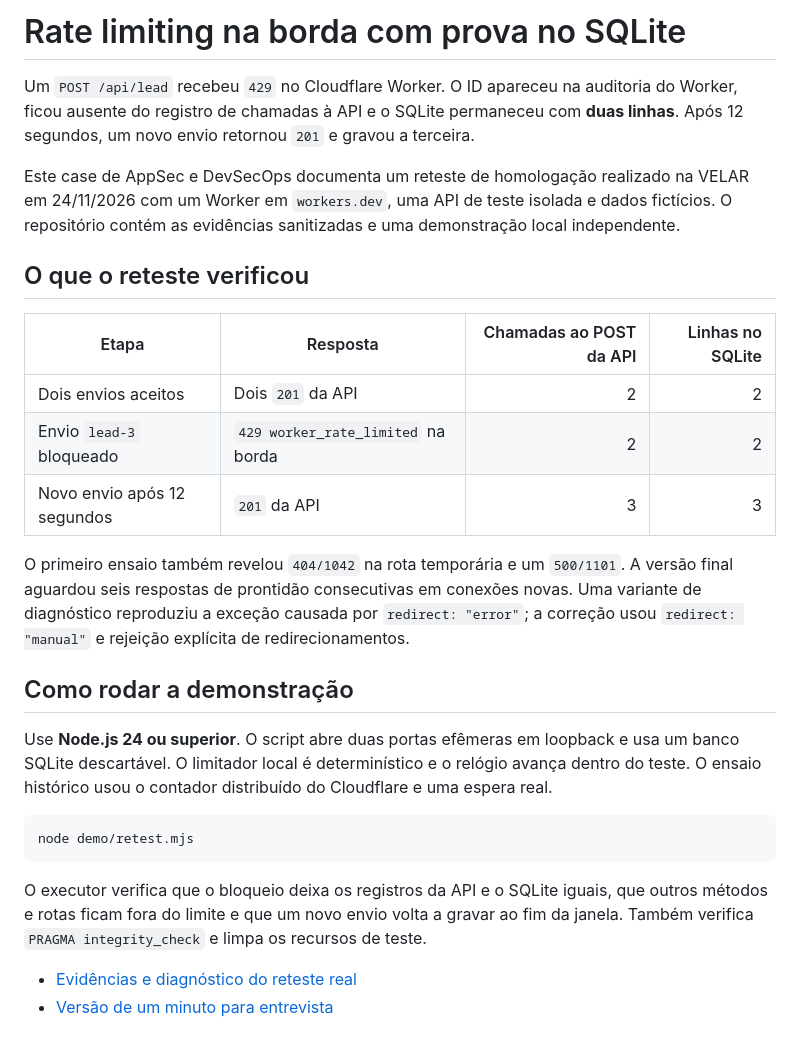
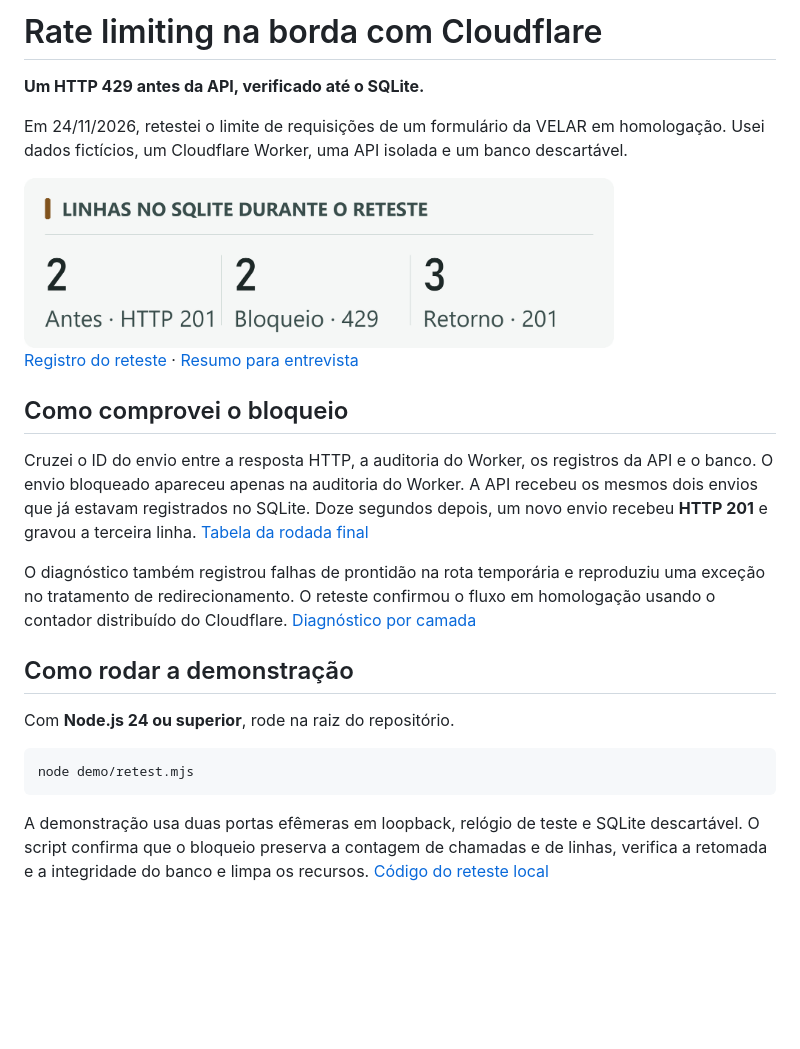
Before and after one commit to raphaelguterres/cloudflare-429-edge-lab, a Markdown page: README.md, the part around the change. GitHub-like rendering; pictures changed too: docs/img/resumo-claro.png (added); blank space fills up the shorter version.

Commit message:
docs: apresentar resultados com um README minimalista

````diff
--- a/README.md
+++ b/README.md
@@ -1,28 +1,28 @@
-# Rate limiting na borda com prova no SQLite
+# Rate limiting na borda com Cloudflare
 
-Um `POST /api/lead` recebeu `429` no Cloudflare Worker. O ID apareceu na auditoria do Worker, ficou ausente do registro de chamadas à API e o SQLite permaneceu com **duas linhas**. Após 12 segundos, um novo envio retornou `201` e gravou a terceira.
+**Um HTTP 429 antes da API, verificado até o SQLite.**
 
-Este case de AppSec e DevSecOps documenta um reteste de homologação realizado na VELAR em 24/11/2026 com um Worker em `workers.dev`, uma API de teste isolada e dados fictícios. O repositório contém as evidências sanitizadas e uma demonstração local independente.
+Em 24/11/2026, retestei o limite de requisições de um formulário da VELAR em homologação. Usei dados fictícios, um Cloudflare Worker, uma API isolada e um banco descartável.
 
-## O que o reteste verificou
+<picture>
+  <source media="(prefers-color-scheme: dark)" srcset="docs/img/resumo-escuro.png">
+  <img src="docs/img/resumo-claro.png" width="590" alt="O SQLite tinha duas linhas antes do bloqueio e continuou com duas após o HTTP 429. Um novo envio recebeu HTTP 201 e gravou a terceira linha.">
+</picture>
 
-| Etapa | Resposta | Chamadas ao POST da API | Linhas no SQLite |
-| --- | --- | ---: | ---: |
-| Dois envios aceitos | Dois `201` da API | 2 | 2 |
-| Envio `lead-3` bloqueado | `429 worker_rate_limited` na borda | 2 | 2 |
-| Novo envio após 12 segundos | `201` da API | 3 | 3 |
+[Registro do reteste](docs/evidencias.md) · [Resumo para entrevista](docs/entrevista.md)
 
-O primeiro ensaio também revelou `404/1042` na rota temporária e um `500/1101`. A versão final aguardou seis respostas de prontidão consecutivas em conexões novas. Uma variante de diagnóstico reproduziu a exceção causada por `redirect: "error"`; a correção usou `redirect: "manual"` e rejeição explícita de redirecionamentos.
+## Como comprovei o bloqueio
+
+Cruzei o ID do envio entre a resposta HTTP, a auditoria do Worker, os registros da API e o banco. O envio bloqueado apareceu apenas na auditoria do Worker. A API recebeu os mesmos dois envios que já estavam registrados no SQLite. Doze segundos depois, um novo envio recebeu **HTTP 201** e gravou a terceira linha. [Tabela da rodada final](docs/evidencias.md#registro-sanitizado-da-rodada-final)
+
+O diagnóstico também registrou falhas de prontidão na rota temporária e reproduziu uma exceção no tratamento de redirecionamento. O reteste confirmou o fluxo em homologação usando o contador distribuído do Cloudflare. [Diagnóstico por camada](docs/evidencias.md#diagnóstico-por-camada)
 
 ## Como rodar a demonstração
 
-Use **Node.js 24 ou superior**. O script abre duas portas efêmeras em loopback e usa um banco SQLite descartável. O limitador local é determinístico e o relógio avança dentro do teste. O ensaio histórico usou o contador distribuído do Cloudflare e uma espera real.
+Com **Node.js 24 ou superior**, rode na raiz do repositório.
 
 ```sh
 node demo/retest.mjs
 ```
 
-O executor verifica que o bloqueio deixa os registros da API e o SQLite iguais, que outros métodos e rotas ficam fora do limite e que um novo envio volta a gravar ao fim da janela. Também verifica `PRAGMA integrity_check` e limpa os recursos de teste.
-
-- [Evidências e diagnóstico do reteste real](docs/evidencias.md)
-- [Versão de um minuto para entrevista](docs/entrevista.md)
+A demonstração usa duas portas efêmeras em loopback, relógio de teste e SQLite descartável. O script confirma que o bloqueio preserva a contagem de chamadas e de linhas, verifica a retomada e a integridade do banco e limpa os recursos. [Código do reteste local](demo/retest.mjs)
````
Also changed, not shown: docs/img/resumo-escuro.png (added).
